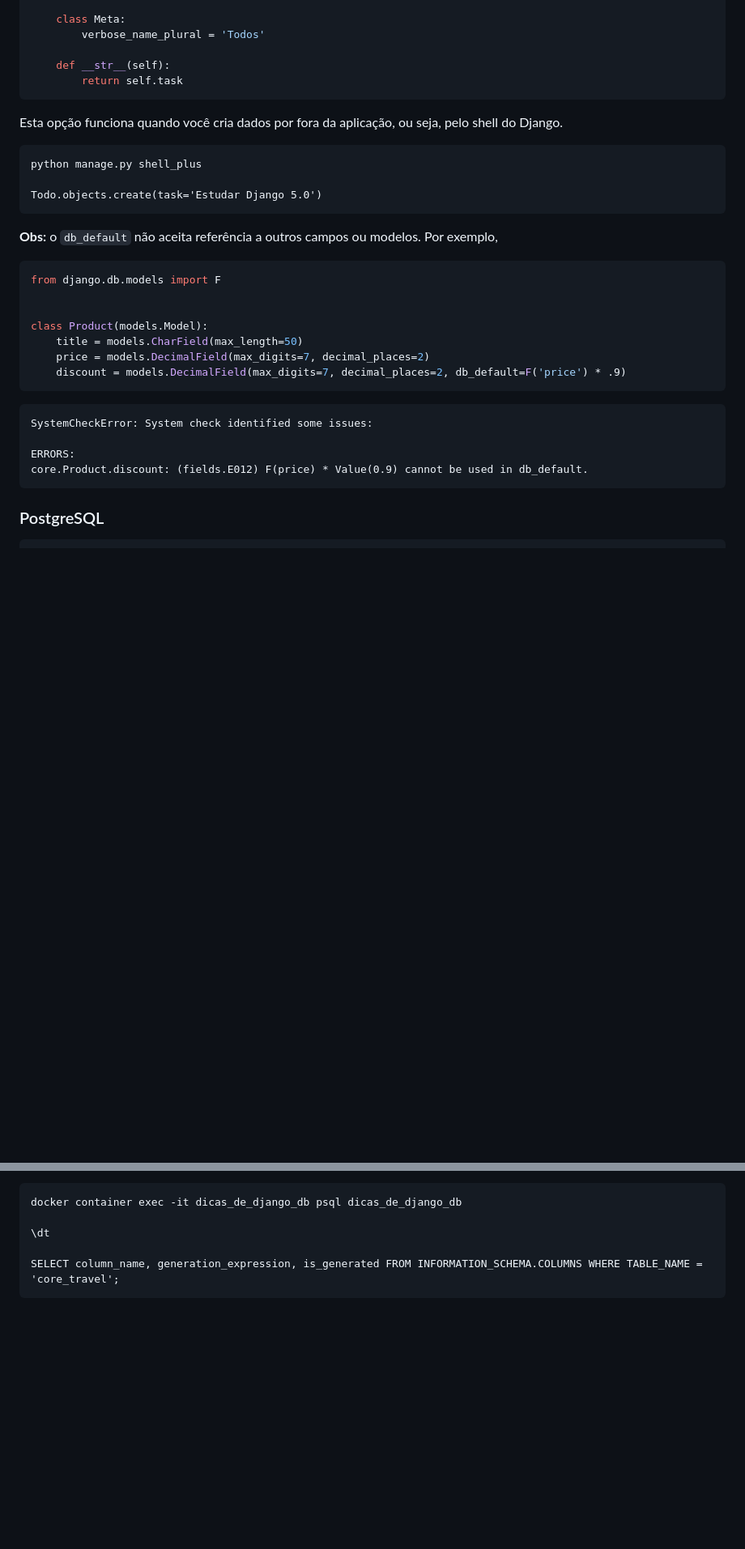
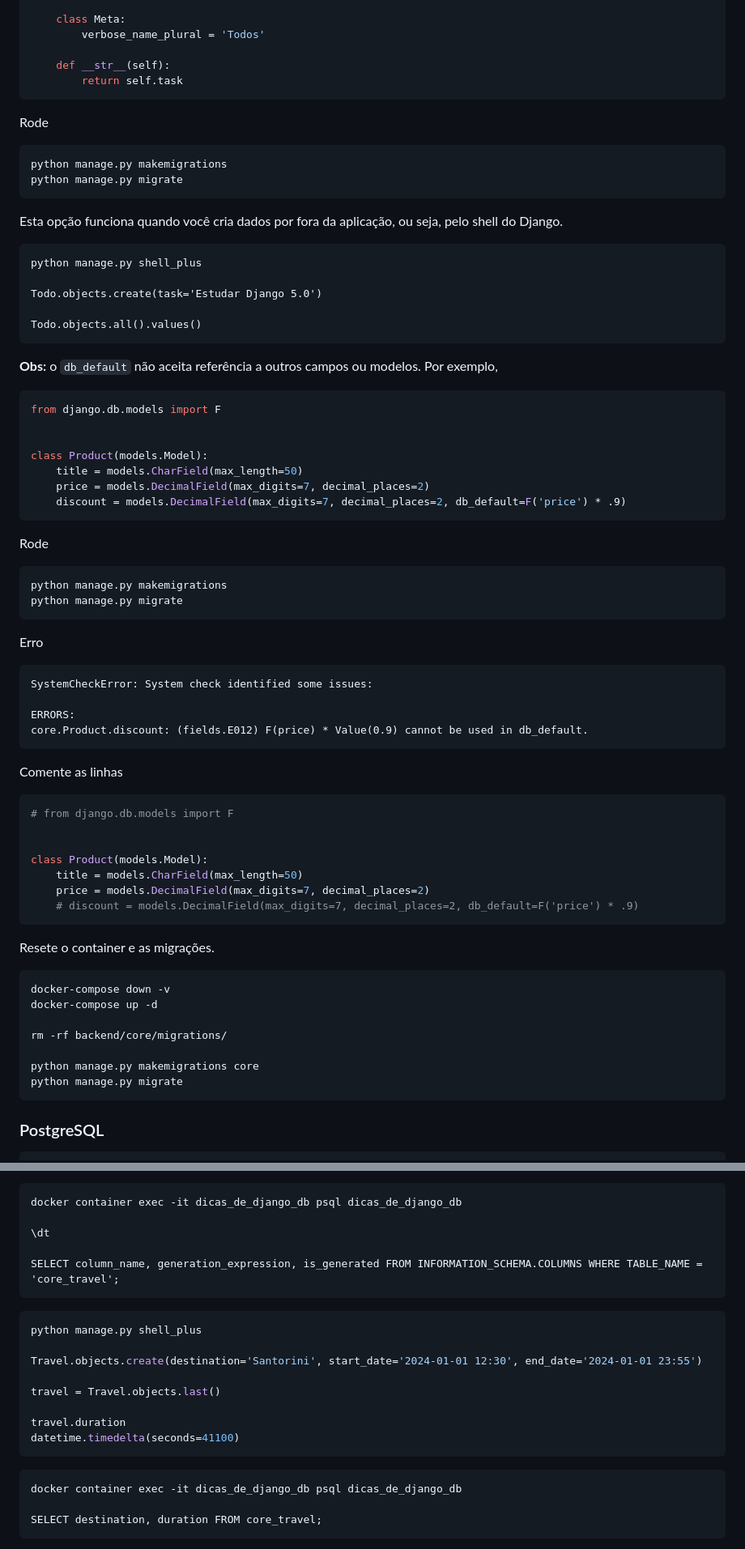
Before and after one commit to rg3915/django5, a Markdown page: README.md, 2 parts joined by grey strips. Shown at 81% size. GitHub-like rendering; blank space fills up the shorter version.

````diff
--- a/README.md
+++ b/README.md
@@ -148,12 +148,21 @@ class Todo(models.Model):
         return self.task
 ```
 
+Rode
+
+```
+python manage.py makemigrations
+python manage.py migrate
+```
+
 Esta opção funciona quando você cria dados por fora da aplicação, ou seja, pelo shell do Django.
 
 ```
 python manage.py shell_plus
 
 Todo.objects.create(task='Estudar Django 5.0')
+
+Todo.objects.all().values()
 ```
 
 **Obs:** o `db_default` não aceita referência a outros campos ou modelos. Por exemplo,
@@ -168,6 +177,15 @@ class Product(models.Model):
     discount = models.DecimalField(max_digits=7, decimal_places=2, db_default=F('price') * .9)
 ```
 
+Rode
+
+```
+python manage.py makemigrations
+python manage.py migrate
+```
+
+Erro
+
 ```
 SystemCheckError: System check identified some issues:
 
@@ -175,6 +193,29 @@ ERRORS:
 core.Product.discount: (fields.E012) F(price) * Value(0.9) cannot be used in db_default.
 ```
 
+Comente as linhas
+
+```python
+# from django.db.models import F
+
+
+class Product(models.Model):
+    title = models.CharField(max_length=50)
+    price = models.DecimalField(max_digits=7, decimal_places=2)
+    # discount = models.DecimalField(max_digits=7, decimal_places=2, db_default=F('price') * .9)
+```
+
+Resete o container e as migrações.
+
+```
+docker-compose down -v
+docker-compose up -d
+
+rm -rf backend/core/migrations/
+
+python manage.py makemigrations core
+python manage.py migrate
+```
 
 ### PostgreSQL
 
@@ -289,3 +358,21 @@ docker container exec -it dicas_de_django_db psql dicas_de_django_db
 
 SELECT column_name, generation_expression, is_generated FROM INFORMATION_SCHEMA.COLUMNS WHERE TABLE_NAME = 'core_travel';
 ```
+
+```python
+python manage.py shell_plus
+
+Travel.objects.create(destination='Santorini', start_date='2024-01-01 12:30', end_date='2024-01-01 23:55')
+
+travel = Travel.objects.last()
+
+travel.duration
+datetime.timedelta(seconds=41100)
+```
+
+```
+docker container exec -it dicas_de_django_db psql dicas_de_django_db
+
+SELECT destination, duration FROM core_travel;
+```
+
````
Also changed, not shown: other parts of README.md (+91 -21 lines).
